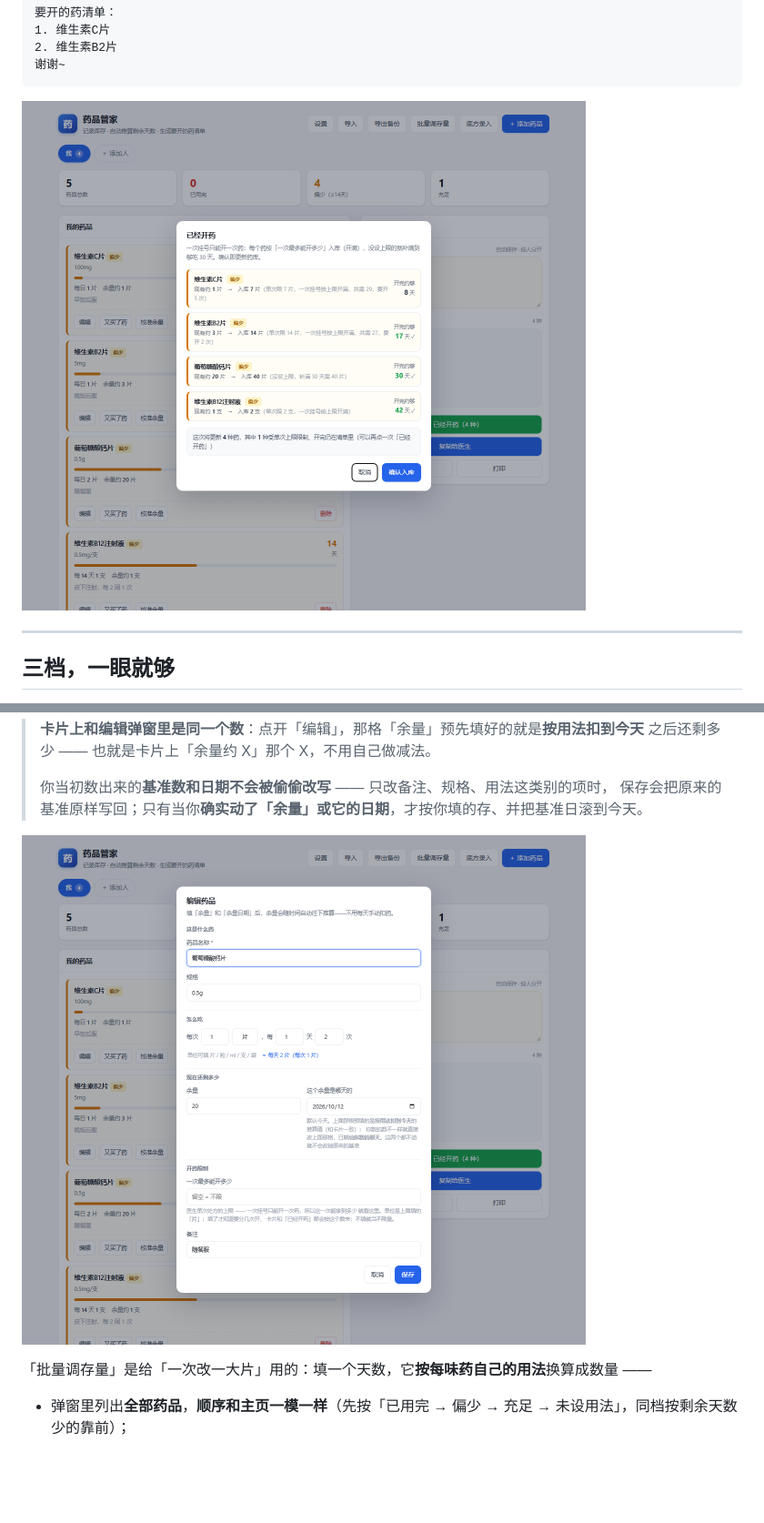
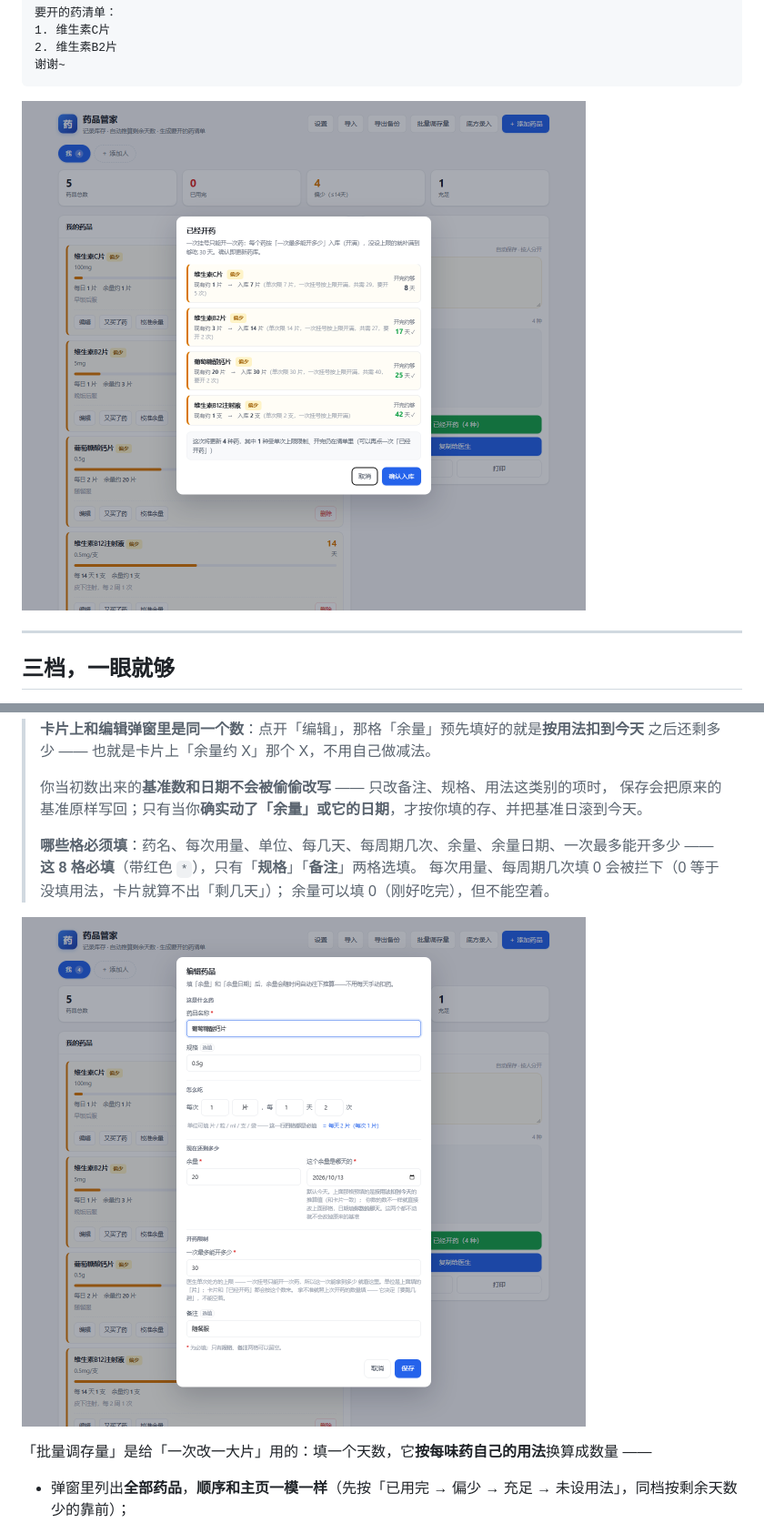
Before and after one commit to sanjicook074-cell/drug-keeper, a Markdown page: README.md, 2 parts joined by grey strips. Shown at 91% size. GitHub-like rendering; pictures changed too: docs/screenshot-disp.png, docs/screenshot-edit.png; blank space fills up the shorter version.

```diff
--- a/README.md
+++ b/README.md
@@ -119,6 +123,11 @@
 >
 > 你当初数出来的**基准数和日期不会被偷偷改写** —— 只改备注、规格、用法这类别的项时，
 > 保存会把原来的基准原样写回；只有当你**确实动了「余量」或它的日期**，才按你填的存、并把基准日滚到今天。
+>
+> **哪些格必须填**：药名、每次用量、单位、每几天、每周期几次、余量、余量日期、一次最多能开多少
+> ——**这 8 格必填**（带红色 `*`），只有「**规格**」「**备注**」两格选填。
+> 每次用量、每周期几次填 0 会被拦下（0 等于没填用法，卡片就算不出「剩几天」）；
+> 余量可以填 0（刚好吃完），但不能空着。
 
 ![编辑药品](docs/screenshot-edit.png)
 
```
Also changed, not shown: other parts of README.md (+9 -5 lines), 3 other files.
